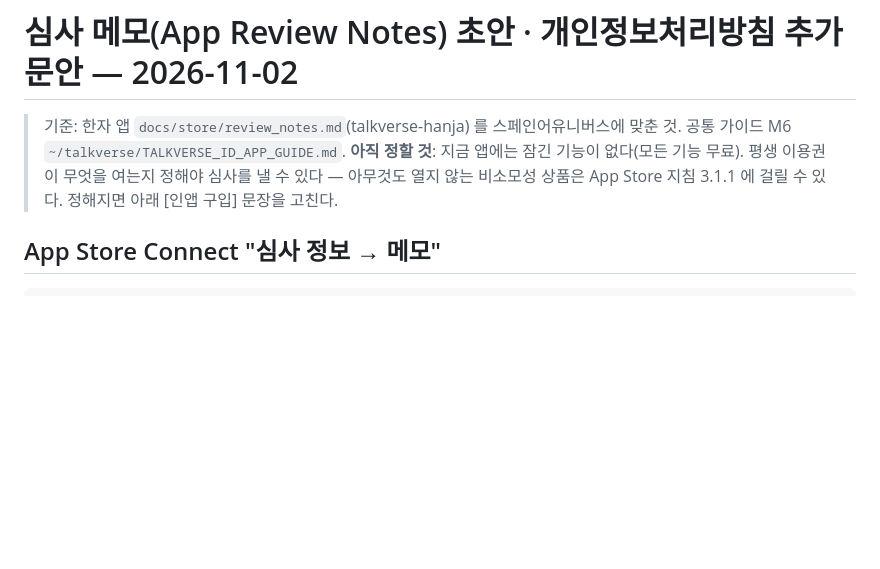
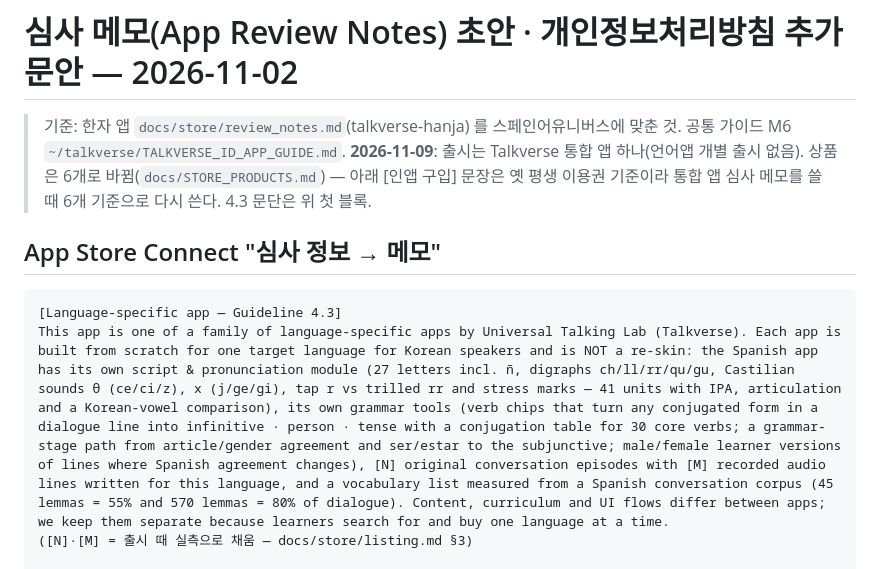
Before and after one commit to talkverselab/talkverse-es, a Markdown page: docs/store/review_notes.md, the part around the change. Rendered like a GitHub page; blank space fills up the shorter version.

````diff
--- a/docs/store/review_notes.md
+++ b/docs/store/review_notes.md
@@ -1,11 +1,15 @@
 # 심사 메모(App Review Notes) 초안 · 개인정보처리방침 추가 문안 — 2026-11-02
 
 > 기준: 한자 앱 `docs/store/review_notes.md`(talkverse-hanja) 를 스페인어유니버스에 맞춘 것. 공통 가이드 M6 `~/talkverse/TALKVERSE_ID_APP_GUIDE.md`.
-> **아직 정할 것**: 지금 앱에는 잠긴 기능이 없다(모든 기능 무료). 평생 이용권이 무엇을 여는지 정해야 심사를 낼 수 있다 — 아무것도 열지 않는 비소모성 상품은 App Store 지침 3.1.1 에 걸릴 수 있다. 정해지면 아래 [인앱 구입] 문장을 고친다.
+> **2026-11-09**: 출시는 Talkverse 통합 앱 하나(언어앱 개별 출시 없음). 상품은 6개로 바뀜(`docs/STORE_PRODUCTS.md`) — 아래 [인앱 구입] 문장은 옛 평생 이용권 기준이라 통합 앱 심사 메모를 쓸 때 6개 기준으로 다시 쓴다. 4.3 문단은 위 첫 블록.
 
 ## App Store Connect "심사 정보 → 메모"
 
 ```
+[Language-specific app — Guideline 4.3]
+This app is one of a family of language-specific apps by Universal Talking Lab (Talkverse). Each app is built from scratch for one target language for Korean speakers and is NOT a re-skin: the Spanish app has its own script & pronunciation module (27 letters incl. ñ, digraphs ch/ll/rr/qu/gu, Castilian sounds θ (ce/ci/z), x (j/ge/gi), tap r vs trilled rr and stress marks — 41 units with IPA, articulation and a Korean-vowel comparison), its own grammar tools (verb chips that turn any conjugated form in a dialogue line into infinitive · person · tense with a conjugation table for 30 core verbs; a grammar-stage path from article/gender agreement and ser/estar to the subjunctive; male/female learner versions of lines where Spanish agreement changes), [N] original conversation episodes with [M] recorded audio lines written for this language, and a vocabulary list measured from a Spanish conversation corpus (45 lemmas = 55% and 570 lemmas = 80% of dialogue). Content, curriculum and UI flows differ between apps; we keep them separate because learners search for and buy one language at a time.
+([N]·[M] = 출시 때 실측으로 채움 — docs/store/listing.md §3)
+
 [로그인] 로그인은 선택입니다. 모든 학습 기능은 로그인 없이 사용할 수 있고, 로그인은 구매 복원과 기기 간 이용권 공유에만 쓰입니다.
 - 로그인 화면: 오른쪽 위 프로필 → 계정 → 로그인. Apple로 로그인 + 이메일 로그인(심사·테스트용).
 - 데모 계정(이메일 로그인): review@talkverse.uk / 비밀번호: <Doppler keys/prd TALKVERSE_REVIEW_ACCOUNT 에서 복사해 여기 입력>
````
Also changed, not shown: docs/STORE_PRODUCTS.md (added, +18 -0 lines), docs/store/listing.md (added, +40 -0 lines).
